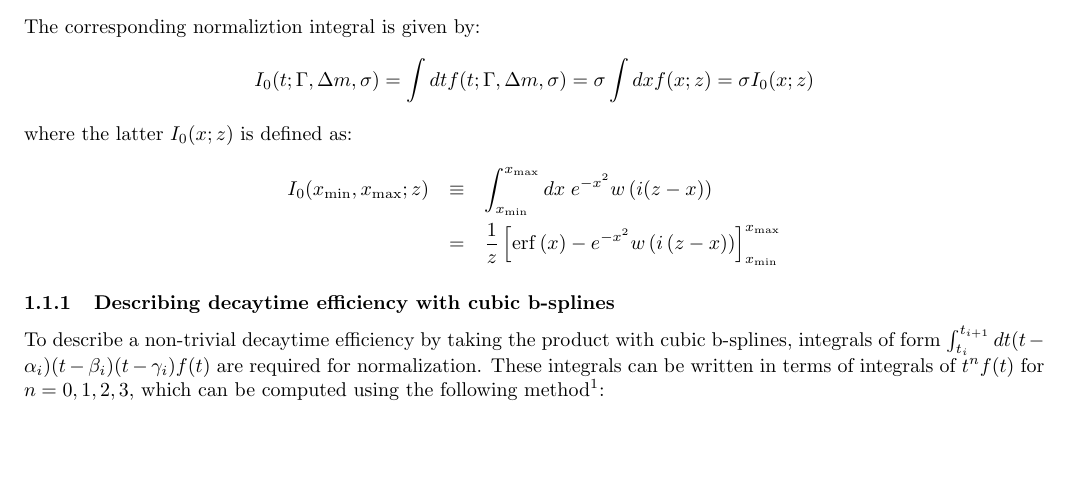
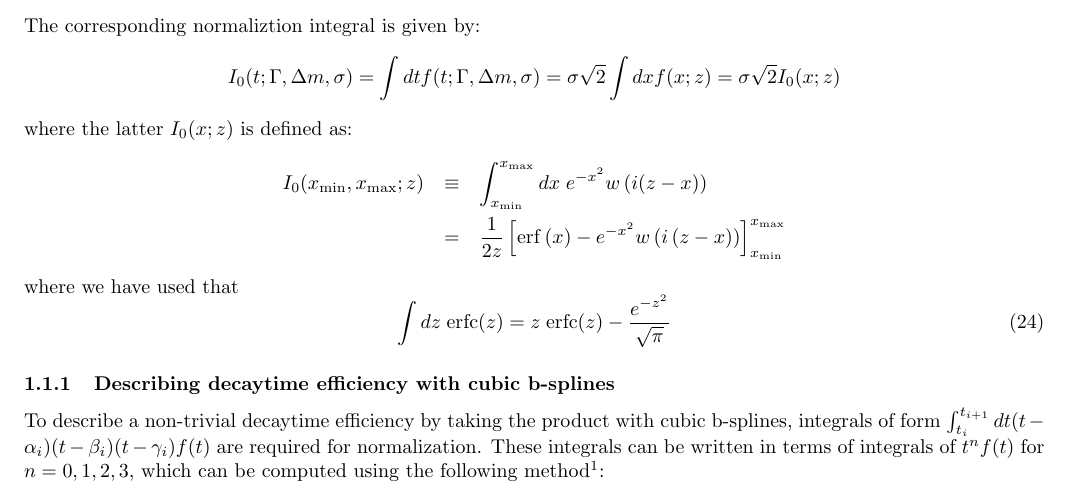
Before and after one commit to GerhardRaven/P2VV, a LaTeX document (jpsiphi.tex): part of page 3 of 20, cut so that both start at the same text, the shorter picture padded with empty space. Compiled offline with pdfLaTeX.

```diff
--- a/jpsiphi.tex
+++ b/jpsiphi.tex
@@ -179,13 +179,17 @@
 \end{eqnarray*}
 The corresponding normaliztion integral is given by:
 \begin{equation*}
-    I_0(t;\Gamma,\Delta m,\sigma)  = \int dt f(t;\Gamma,\Delta m, \sigma) = \sigma \int dx f(x;z) = \sigma I_0(x;z)
+    I_0(t;\Gamma,\Delta m,\sigma)  = \int dt f(t;\Gamma,\Delta m, \sigma) = \sigma \sqrt{2} \int dx f(x;z) = \sigma \sqrt{2} I_0(x;z)
 \end{equation*}
 where the latter $I_0(x;z)$ is defined as:
 \begin{eqnarray*}
    I_0(x_\mathrm{min},x_\mathrm{max};z) &\equiv& \int_{x_\mathrm{min}}^{x_\mathrm{max}} dx\; e^{-x^2} w\left( i(z-x) \right)
-\\             &=&\frac{1}{z}\left[ \mathrm{erf}\left(x\right) -e^{-x^2} w\left( i\left(z-x\right) \right) \right]_{x_\mathrm{min}}^{x_\mathrm{max}}
+\\             &=&\frac{1}{2z}\left[ \mathrm{erf}\left(x\right) -e^{-x^2} w\left( i\left(z-x\right) \right) \right]_{x_\mathrm{min}}^{x_\mathrm{max}}
 \end{eqnarray*}
+where we have used that
+\begin{equation}
+    \int dz\; \mathrm{erfc}(z) = z\; \mathrm{erfc}(z) - \frac{e^{-z^2}}{\sqrt{\pi}}
+\end{equation}
 
 \subsubsection{Describing decaytime efficiency with cubic b-splines}
 To describe a non-trivial decaytime efficiency by taking the product with cubic b-splines,
```
Also changed, not shown: 8 other files.
